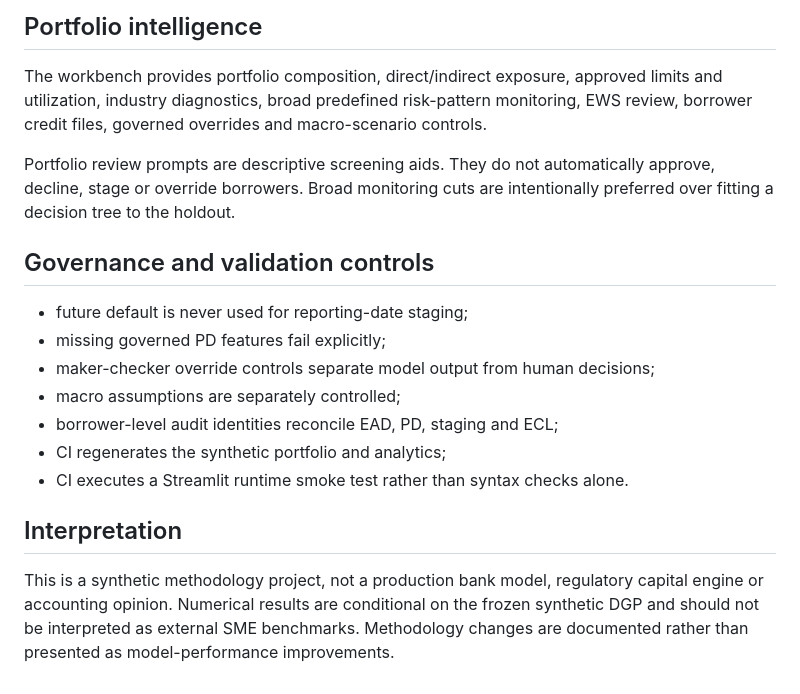
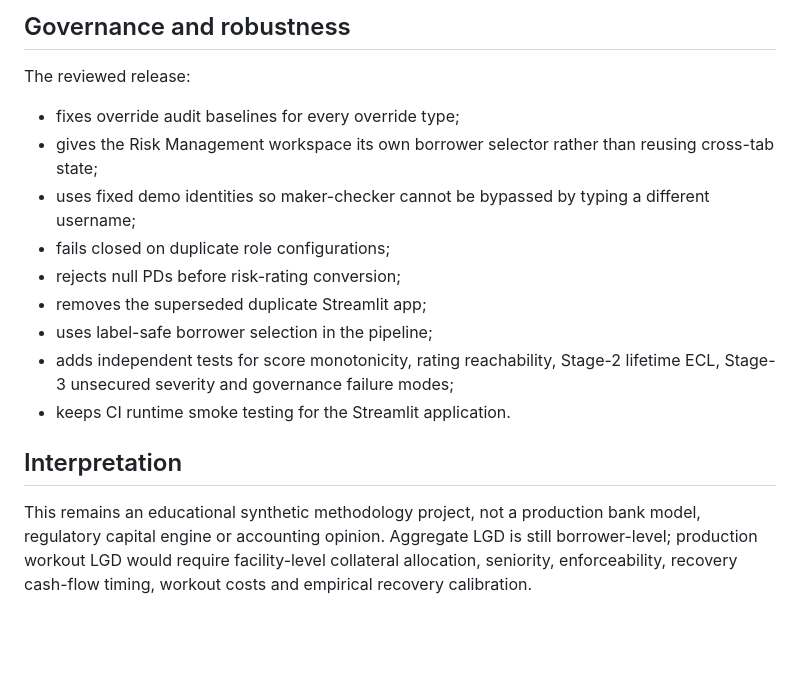
Before and after one commit to adel3amr/Credit-Risk-Analytics, a Markdown page: docs/FINAL_PROJECT_RELEASE_2026-09-22.md, the part around one of its changes. GitHub-like rendering; blank space fills up the shorter version.

```diff
--- a/docs/FINAL_PROJECT_RELEASE_2026-09-22.md
+++ b/docs/FINAL_PROJECT_RELEASE_2026-09-22.md
@@ -40,17 +53,15 @@ Collateral type is generated before collateral value. Synthetic recognition is C
 
-## Portfolio intelligence
-The workbench provides portfolio composition, direct/indirect exposure, approved limits and utilization, industry diagnostics, broad predefined risk-pattern monitoring, EWS review, borrower credit files, governed overrides and macro-scenario controls.
-
-Portfolio review prompts are descriptive screening aids. They do not automatically approve, decline, stage or override borrowers. Broad monitoring cuts are intentionally preferred over fitting a decision tree to the holdout.
-
-## Governance and validation controls
-- future default is never used for reporting-date staging;
-- missing governed PD features fail explicitly;
-- maker-checker override controls separate model output from human decisions;
-- macro assumptions are separately controlled;
-- borrower-level audit identities reconcile EAD, PD, staging and ECL;
-- CI regenerates the synthetic portfolio and analytics;
-- CI executes a Streamlit runtime smoke test rather than syntax checks alone.
+## Governance and robustness
+The reviewed release:
+- fixes override audit baselines for every override type;
+- gives the Risk Management workspace its own borrower selector rather than reusing cross-tab state;
+- uses fixed demo identities so maker-checker cannot be bypassed by typing a different username;
+- fails closed on duplicate role configurations;
+- rejects null PDs before risk-rating conversion;
+- removes the superseded duplicate Streamlit app;
+- uses label-safe borrower selection in the pipeline;
+- adds independent tests for score monotonicity, rating reachability, Stage-2 lifetime ECL, Stage-3 unsecured severity and governance failure modes;
+- keeps CI runtime smoke testing for the Streamlit application.
 
 ## Interpretation
-This is a synthetic methodology project, not a production bank model, regulatory capital engine or accounting opinion. Numerical results are conditional on the frozen synthetic DGP and should not be interpreted as external SME benchmarks. Methodology changes are documented rather than presented as model-performance improvements.
+This remains an educational synthetic methodology project, not a production bank model, regulatory capital engine or accounting opinion. Aggregate LGD is still borrower-level; production workout LGD would require facility-level collateral allocation, seniority, enforceability, recovery cash-flow timing, workout costs and empirical recovery calibration.
```
Also changed, not shown: other parts of docs/FINAL_PROJECT_RELEASE_2026-09-22.md (+29 -16 lines).
